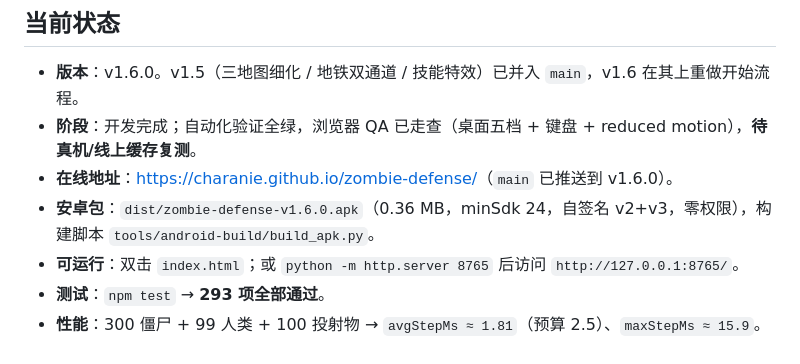
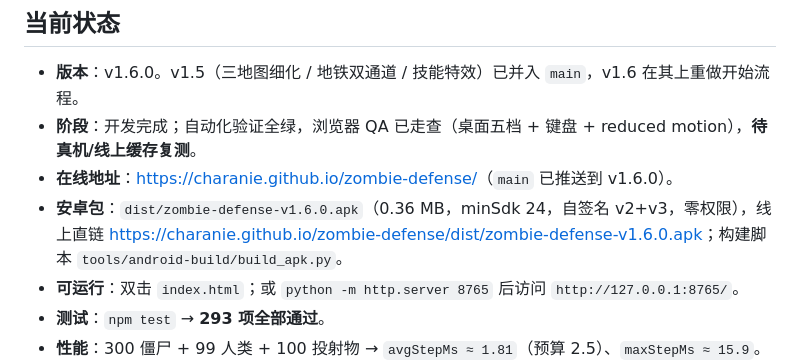
Before and after one commit to charanie/zombie-defense, a Markdown page: docs/STATE.md, the part around the change. GitHub-like rendering.

```diff
--- a/docs/STATE.md
+++ b/docs/STATE.md
@@ -7,7 +7,7 @@
 - **版本**：v1.6.0。v1.5（三地图细化 / 地铁双通道 / 技能特效）已并入 `main`，v1.6 在其上重做开始流程。
 - **阶段**：开发完成；自动化验证全绿，浏览器 QA 已走查（桌面五档 + 键盘 + reduced motion），**待真机/线上缓存复测**。
 - **在线地址**：<https://charanie.github.io/zombie-defense/>（`main` 已推送到 v1.6.0）。
-- **安卓包**：`dist/zombie-defense-v1.6.0.apk`（0.36 MB，minSdk 24，自签名 v2+v3，零权限），构建脚本 `tools/android-build/build_apk.py`。
+- **安卓包**：`dist/zombie-defense-v1.6.0.apk`（0.36 MB，minSdk 24，自签名 v2+v3，零权限），线上直链 <https://charanie.github.io/zombie-defense/dist/zombie-defense-v1.6.0.apk>；构建脚本 `tools/android-build/build_apk.py`。
 - **可运行**：双击 `index.html`；或 `python -m http.server 8765` 后访问 `http://127.0.0.1:8765/`。
 - **测试**：`npm test` → **293 项全部通过**。
 - **性能**：300 僵尸 + 99 人类 + 100 投射物 → `avgStepMs ≈ 1.81`（预算 2.5）、`maxStepMs ≈ 15.9`。
```
Also changed, not shown: README.md (+2 -1 lines).
